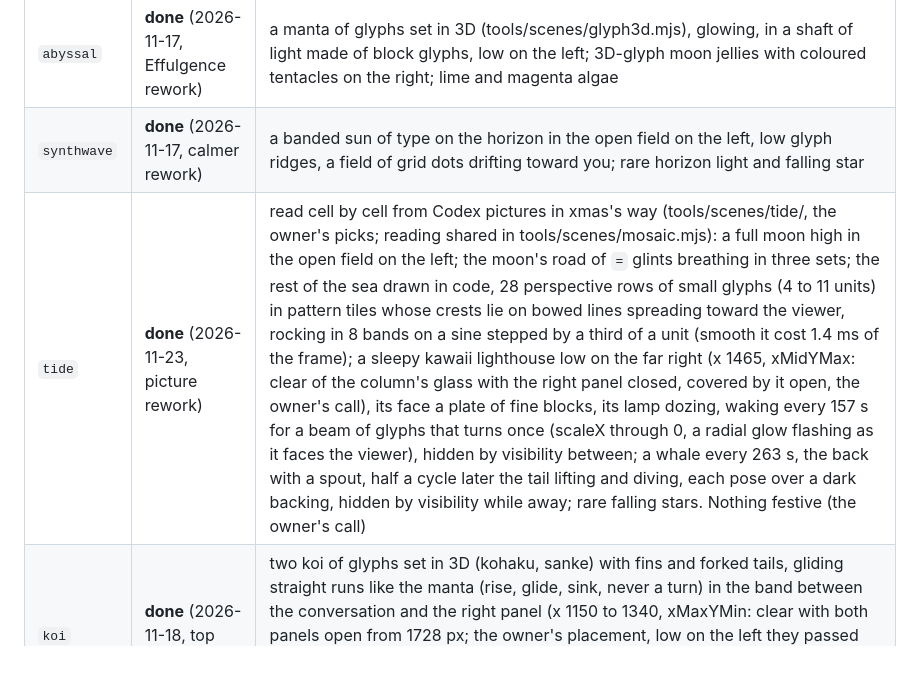
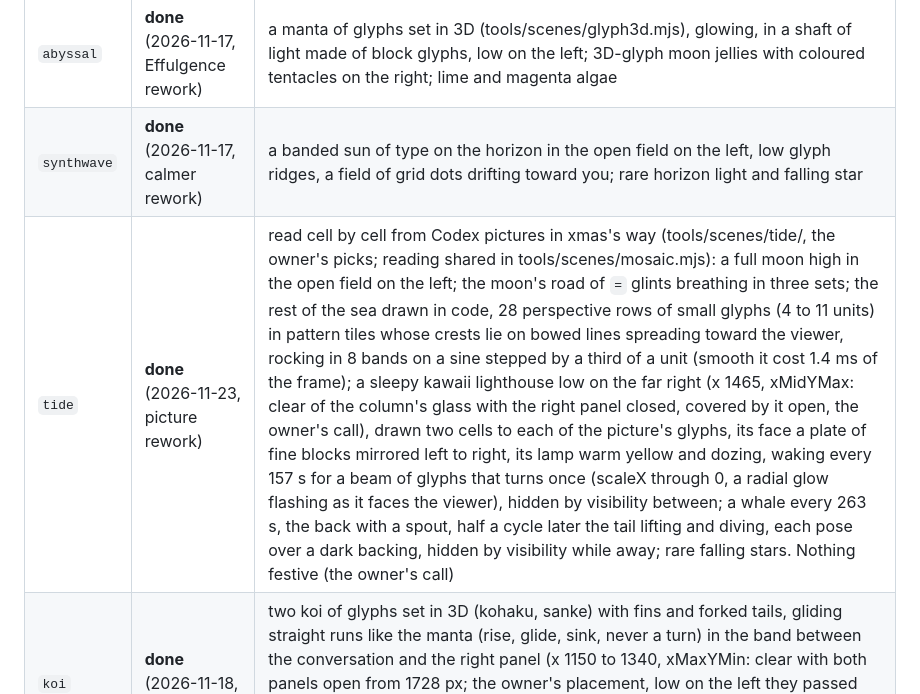
Before and after one commit to enuzzo/claude-looks, a Markdown page: docs/DIRECTION.md, the part around the change. GitHub-like rendering; blank space fills up the shorter version.

```diff
--- a/docs/DIRECTION.md
+++ b/docs/DIRECTION.md
@@ -193,7 +193,7 @@ until they meet this standard.
 |---|---|---|
 | `abyssal` | **done** (2026-11-17, Effulgence rework) | a manta of glyphs set in 3D (tools/scenes/glyph3d.mjs), glowing, in a shaft of light made of block glyphs, low on the left; 3D-glyph moon jellies with coloured tentacles on the right; lime and magenta algae |
 | `synthwave` | **done** (2026-11-17, calmer rework) | a banded sun of type on the horizon in the open field on the left, low glyph ridges, a field of grid dots drifting toward you; rare horizon light and falling star |
-| `tide` | **done** (2026-11-23, picture rework) | read cell by cell from Codex pictures in xmas's way (tools/scenes/tide/, the owner's picks; reading shared in tools/scenes/mosaic.mjs): a full moon high in the open field on the left; the moon's road of `=` glints breathing in three sets; the rest of the sea drawn in code, 28 perspective rows of small glyphs (4 to 11 units) in pattern tiles whose crests lie on bowed lines spreading toward the viewer, rocking in 8 bands on a sine stepped by a third of a unit (smooth it cost 1.4 ms of the frame); a sleepy kawaii lighthouse low on the far right (x 1465, xMidYMax: clear of the column's glass with the right panel closed, covered by it open, the owner's call), its face a plate of fine blocks, its lamp dozing, waking every 157 s for a beam of glyphs that turns once (scaleX through 0, a radial glow flashing as it faces the viewer), hidden by visibility between; a whale every 263 s, the back with a spout, half a cycle later the tail lifting and diving, each pose over a dark backing, hidden by visibility while away; rare falling stars. Nothing festive (the owner's call) |
+| `tide` | **done** (2026-11-23, picture rework) | read cell by cell from Codex pictures in xmas's way (tools/scenes/tide/, the owner's picks; reading shared in tools/scenes/mosaic.mjs): a full moon high in the open field on the left; the moon's road of `=` glints breathing in three sets; the rest of the sea drawn in code, 28 perspective rows of small glyphs (4 to 11 units) in pattern tiles whose crests lie on bowed lines spreading toward the viewer, rocking in 8 bands on a sine stepped by a third of a unit (smooth it cost 1.4 ms of the frame); a sleepy kawaii lighthouse low on the far right (x 1465, xMidYMax: clear of the column's glass with the right panel closed, covered by it open, the owner's call), drawn two cells to each of the picture's glyphs, its face a plate of fine blocks mirrored left to right, its lamp warm yellow and dozing, waking every 157 s for a beam of glyphs that turns once (scaleX through 0, a radial glow flashing as it faces the viewer), hidden by visibility between; a whale every 263 s, the back with a spout, half a cycle later the tail lifting and diving, each pose over a dark backing, hidden by visibility while away; rare falling stars. Nothing festive (the owner's call) |
 | `koi` | **done** (2026-11-18, top right) | two koi of glyphs set in 3D (kohaku, sanke) with fins and forked tails, gliding straight runs like the manta (rise, glide, sink, never a turn) in the band between the conversation and the right panel (x 1150 to 1340, xMaxYMin: clear with both panels open from 1728 px; the owner's placement, low on the left they passed under fresh text); lily pads of block mosaic further right, lotus open by day and closed at night; a small lily floating alone on the left with faint rings; water and light shaded in block glyphs, no gradient; no caustics |
 | `xmas` | **done** (2026-11-18, new; 0.6.2 finer) | a snowy village at night read cell by cell from a picture made for it (Codex, in abyssal's style, the owner's pick of seven): 1.6 cells to each of the picture's glyphs (about 6 px), each cell one glyph in its own colour (`*` snow, `#` colour and light, `+` the dark), colour pushed to the picture's measured saturation and value; drawn as pattern-stroked lines in cell units (a run of cells is one `h` of whole numbers: 116,000 characters for 12,000 cells, 3 ms; as <text> 2,300 cells cost 4 ms); cottages and snowman in the left band, kawaii snowplow in the right band, candy-cane lamps beyond (xMidYMax); snow in three layers whose fall loops by exactly one tile and whose sway is a separate ease (a drift inside the fall's loop snapped back at every turn); fairy lights glowing up in turn, one string every 2.5 s |
 | `mosaic-sky` | withdrawn to `drafts/` | |
```
Also changed, not shown: README.md (+1 -1 lines), docs/screenshots/tide-dark-desktop.png, docs/screenshots/tide-scene.png, 2 other files.
